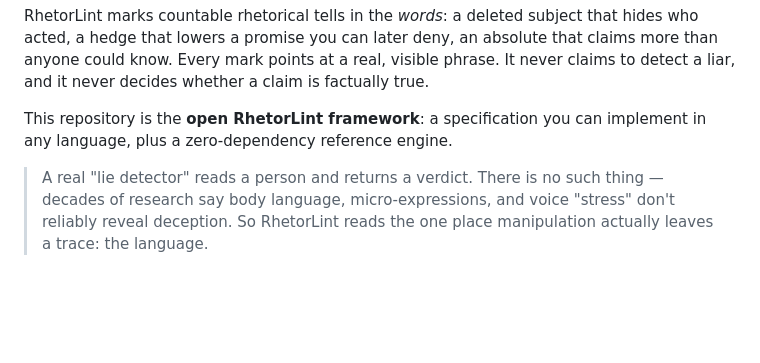
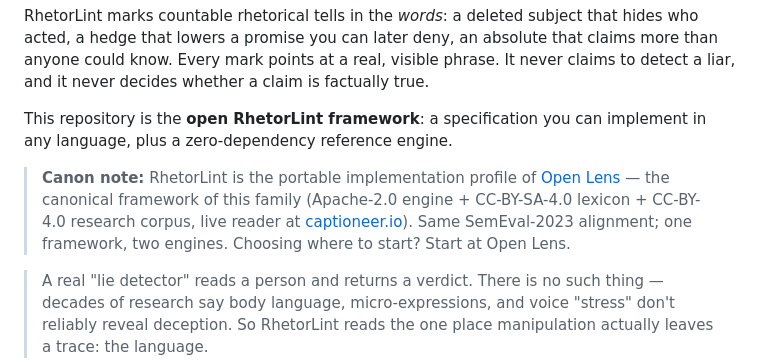
Before and after one commit to cambridgetcg/rhetorlint-spec, a Markdown page: README.md, the part around the change. GitHub-like rendering; blank space fills up the shorter version.

Commit message:
canon: declare this the portable profile of Open Lens
Co-Authored-By: Claude Fable 5 <noreply@anthropic.com>

```diff
--- a/README.md
+++ b/README.md
@@ -5,6 +5,13 @@
 RhetorLint marks countable rhetorical tells in the *words*: a deleted subject that hides who acted, a hedge that lowers a promise you can later deny, an absolute that claims more than anyone could know. Every mark points at a real, visible phrase. It never claims to detect a liar, and it never decides whether a claim is factually true.
 
 This repository is the **open RhetorLint framework**: a specification you can implement in any language, plus a zero-dependency reference engine.
+
+> **Canon note:** RhetorLint is the portable implementation profile of
+> [Open Lens](https://github.com/cambridgetcg/open-lens) — the canonical
+> framework of this family (Apache-2.0 engine + CC-BY-SA-4.0 lexicon +
+> CC-BY-4.0 research corpus, live reader at
+> [captioneer.io](https://captioneer.io)). Same SemEval-2023 alignment; one
+> framework, two engines. Choosing where to start? Start at Open Lens.
 
 > A real "lie detector" reads a person and returns a verdict. There is no such thing — decades of research say body language, micro-expressions, and voice "stress" don't reliably reveal deception. So RhetorLint reads the one place manipulation actually leaves a trace: the language.
 
```
